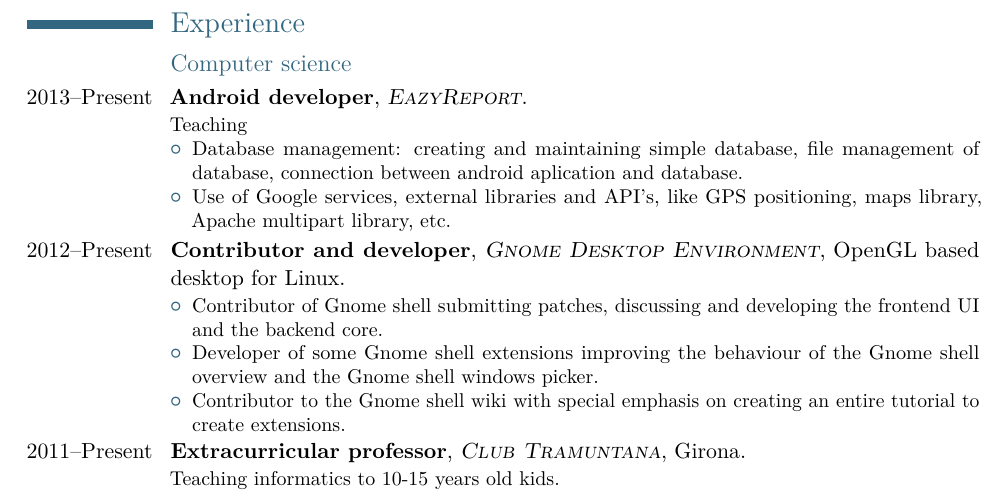
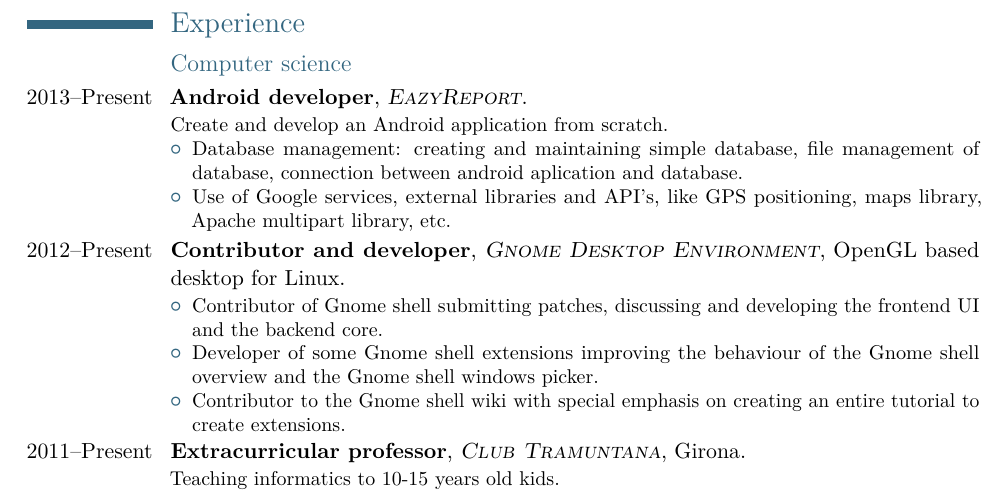
Before and after one commit to csoriano1618/resume, a LaTeX CV (Resume.tex): part of page 2 of 3, cut so that both start at the same text. Compiled offline with pdfLaTeX.

Commit message:
/ ‘Resume.pdf’ / ‘Resume.tex’

```diff
--- a/Resume.tex
+++ b/Resume.tex
@@ -106,7 +106,7 @@
 \subsection{Computer science}
 \cventry{2013--Present}{Android developer}{\textsc{EazyReport}}{}{}
 {
-    Teaching
+    Create and develop an Android application from scratch.
     \begin{itemize}
       \item Database management: creating and maintaining simple database, file management of database, connection between android aplication and database.
       \item Use of Google services, external libraries and API's, like GPS positioning, maps library, Apache multipart library, etc.
```
Also changed, not shown: Resume.pdf.
